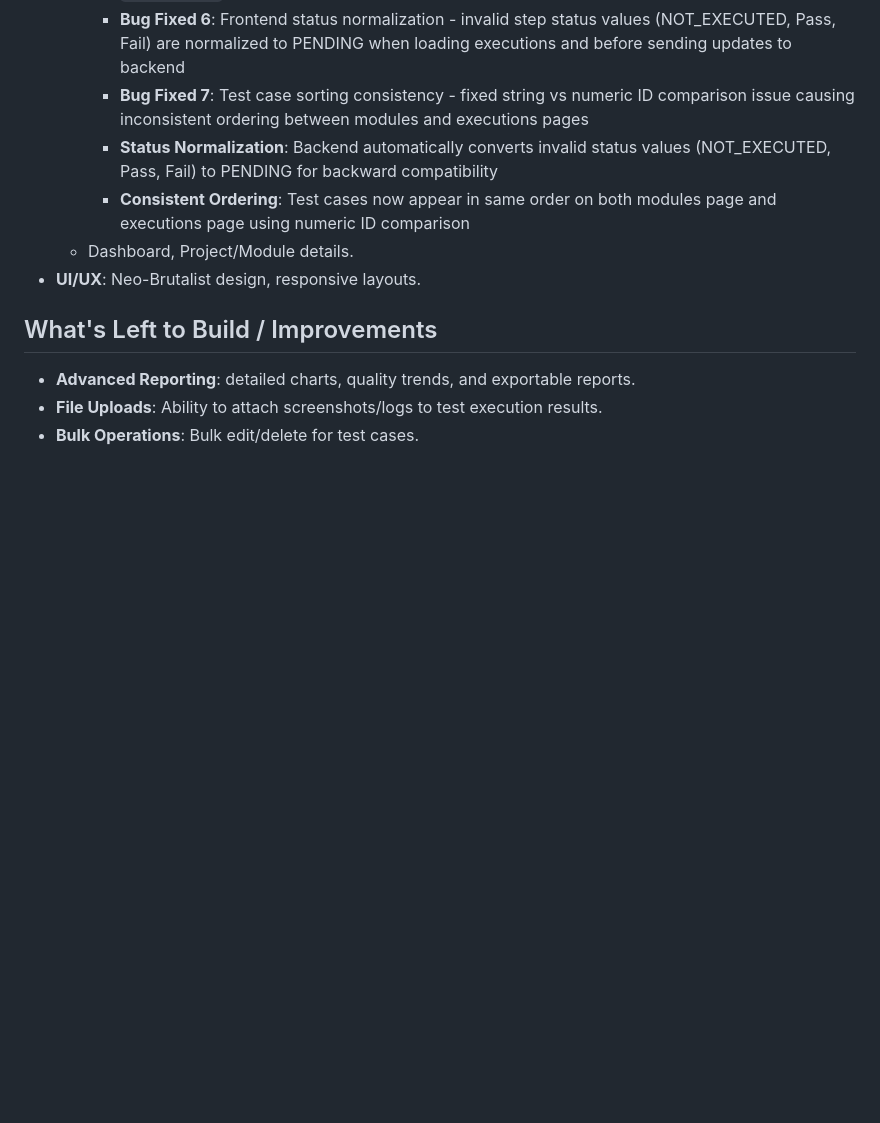
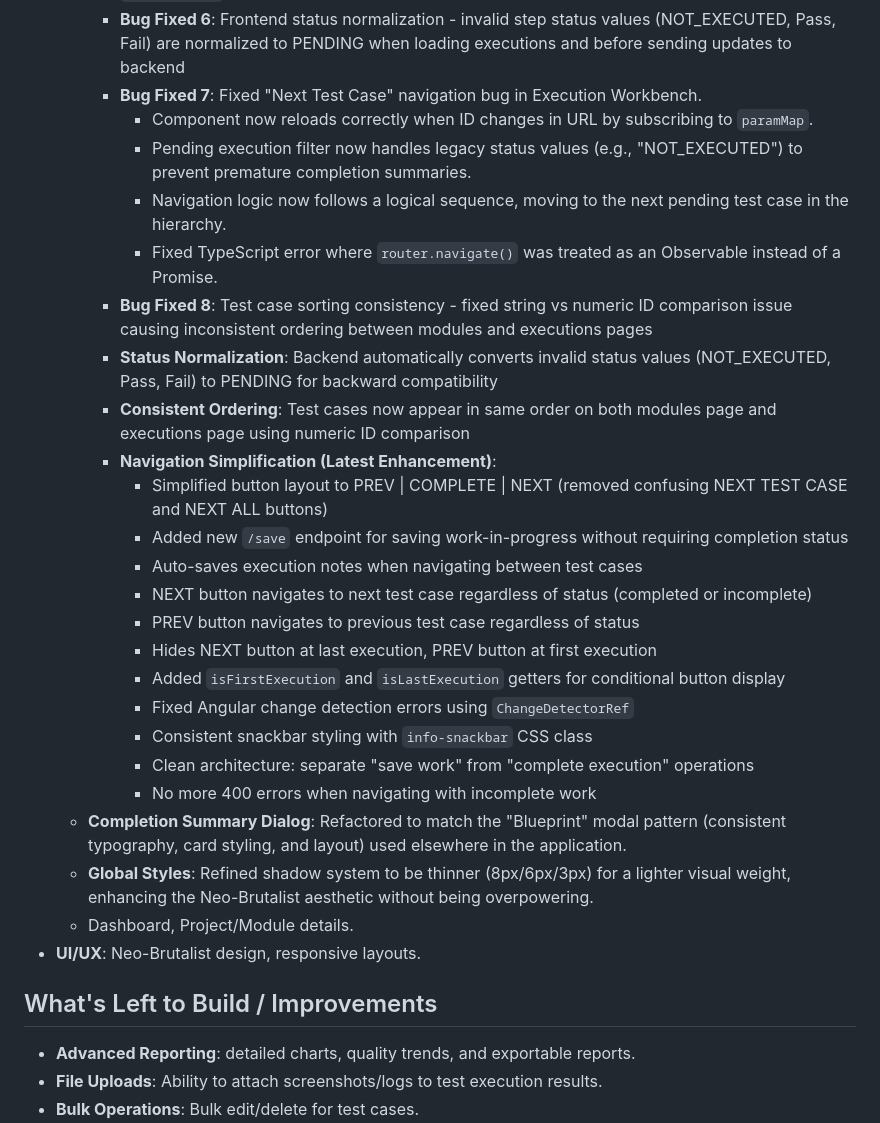
Before and after one commit to irfansyafie96/test-case-management-system, a Markdown page: .ai/memory-bank/progress.md, the part around one of its changes. Rendered like a GitHub page; blank space fills up the shorter version.

```diff
--- a/.ai/memory-bank/progress.md
+++ b/.ai/memory-bank/progress.md
@@ -45,9 +45,28 @@
     - **Snackbar Positioning**: All snackbars now consistently positioned at top right
     - **Bug Fixed 5**: Step result updates now work correctly by using `testStepId` instead of `stepResultId`
     - **Bug Fixed 6**: Frontend status normalization - invalid step status values (NOT_EXECUTED, Pass, Fail) are normalized to PENDING when loading executions and before sending updates to backend
-    - **Bug Fixed 7**: Test case sorting consistency - fixed string vs numeric ID comparison issue causing inconsistent ordering between modules and executions pages
+    - **Bug Fixed 7**: Fixed "Next Test Case" navigation bug in Execution Workbench.
+      - Component now reloads correctly when ID changes in URL by subscribing to `paramMap`.
+      - Pending execution filter now handles legacy status values (e.g., "NOT_EXECUTED") to prevent premature completion summaries.
+      - Navigation logic now follows a logical sequence, moving to the next pending test case in the hierarchy.
+      - Fixed TypeScript error where `router.navigate()` was treated as an Observable instead of a Promise.
+    - **Bug Fixed 8**: Test case sorting consistency - fixed string vs numeric ID comparison issue causing inconsistent ordering between modules and executions pages
     - **Status Normalization**: Backend automatically converts invalid status values (NOT_EXECUTED, Pass, Fail) to PENDING for backward compatibility
     - **Consistent Ordering**: Test cases now appear in same order on both modules page and executions page using numeric ID comparison
+    - **Navigation Simplification (Latest Enhancement)**:
+      - Simplified button layout to PREV | COMPLETE | NEXT (removed confusing NEXT TEST CASE and NEXT ALL buttons)
+      - Added new `/save` endpoint for saving work-in-progress without requiring completion status
+      - Auto-saves execution notes when navigating between test cases
+      - NEXT button navigates to next test case regardless of status (completed or incomplete)
+      - PREV button navigates to previous test case regardless of status
+      - Hides NEXT button at last execution, PREV button at first execution
+      - Added `isFirstExecution` and `isLastExecution` getters for conditional button display
+      - Fixed Angular change detection errors using `ChangeDetectorRef`
+      - Consistent snackbar styling with `info-snackbar` CSS class
+      - Clean architecture: separate "save work" from "complete execution" operations
+      - No more 400 errors when navigating with incomplete work
+  - **Completion Summary Dialog**: Refactored to match the "Blueprint" modal pattern (consistent typography, card styling, and layout) used elsewhere in the application.
+  - **Global Styles**: Refined shadow system to be thinner (8px/6px/3px) for a lighter visual weight, enhancing the Neo-Brutalist aesthetic without being overpowering.
   - Dashboard, Project/Module details.
 - **UI/UX**: Neo-Brutalist design, responsive layouts.
 
```
Also changed, not shown: other parts of .ai/memory-bank/progress.md (+1 -1 lines), .ai/memory-bank/activeContext.md (+33 -18 lines).
